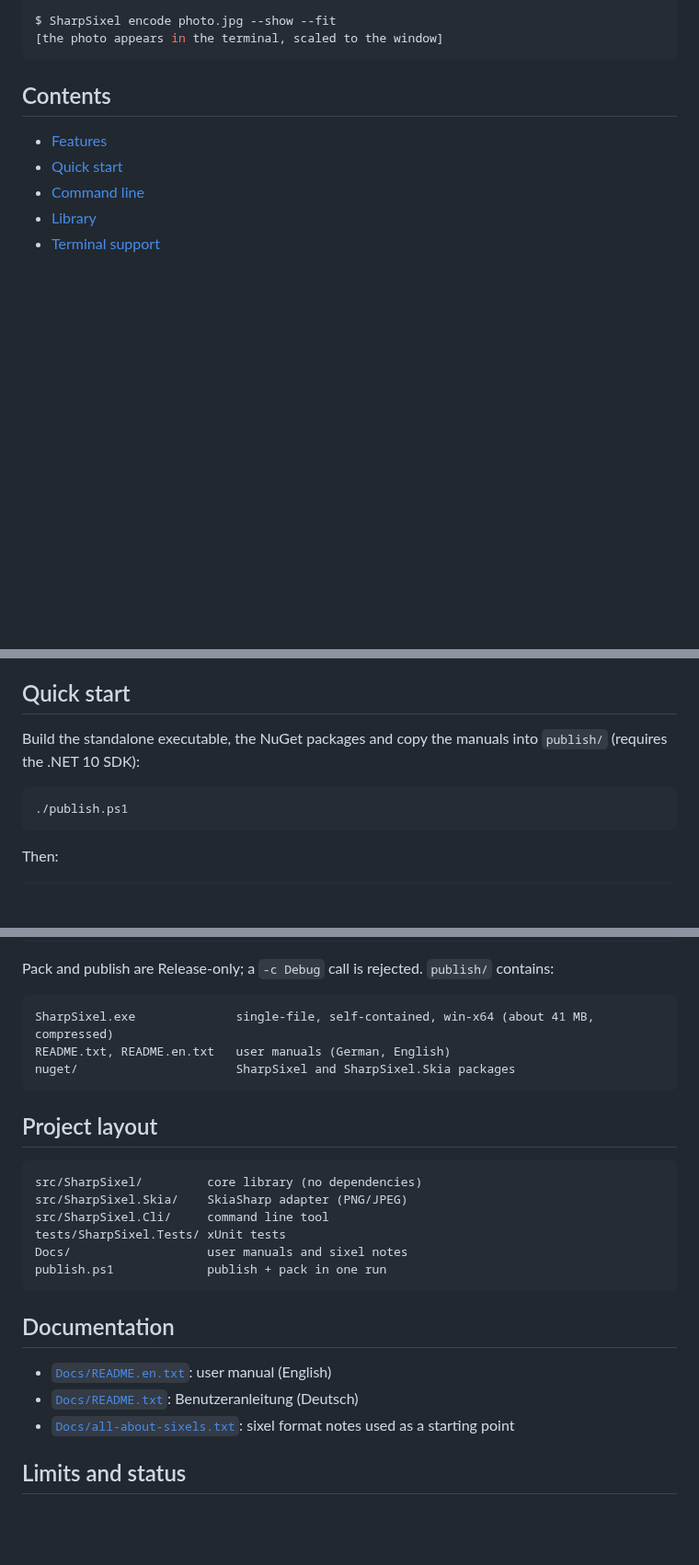
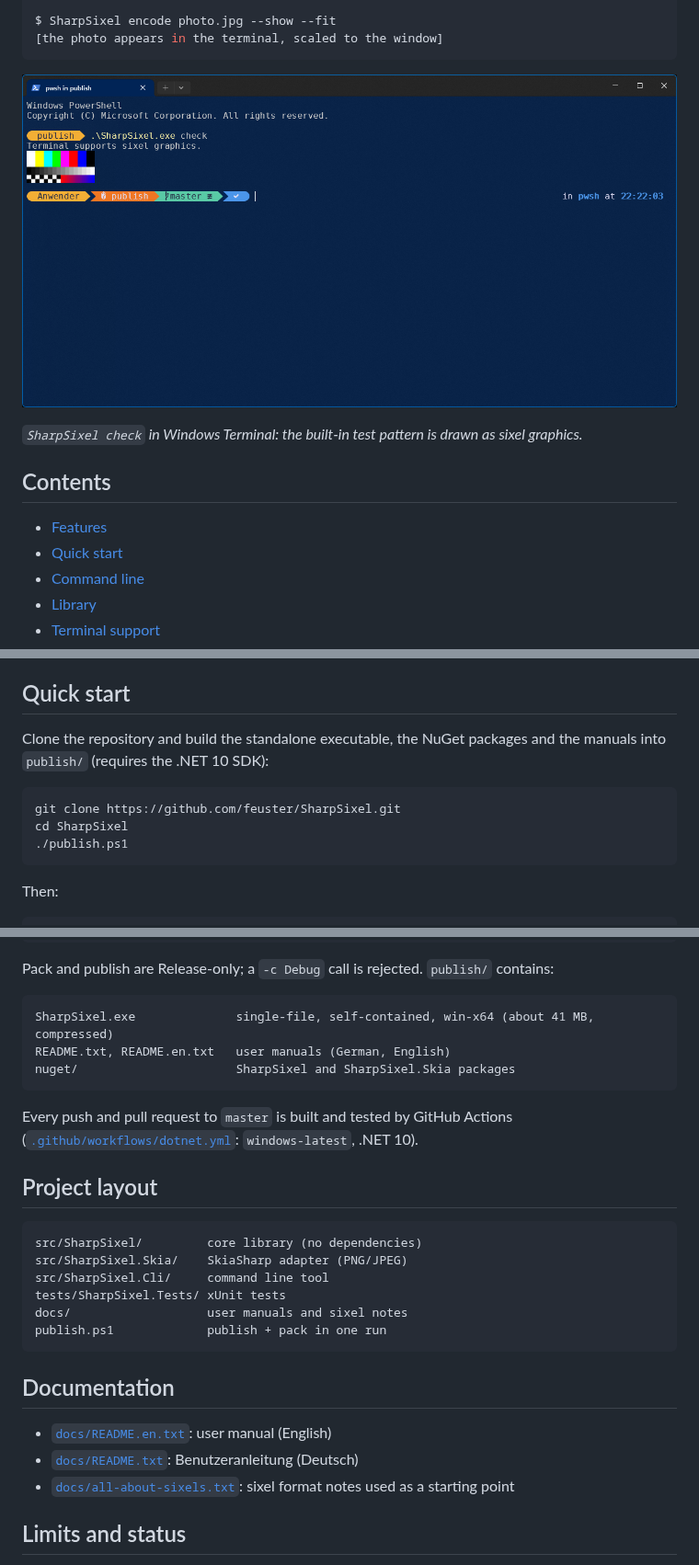
Before and after one commit to feuster/SharpSixel, a Markdown page: README.md, 3 parts joined by grey strips. Shown at 92% size. GitHub-like rendering; pictures changed too: docs/images/check.png (added); blank space fills up the shorter version.

Commit message:
Readmes updated and german Readme added

````diff
--- a/README.md
+++ b/README.md
@@ -18,6 +21,10 @@ Terminal supports sixel graphics.
 $ SharpSixel encode photo.jpg --show --fit
 [the photo appears in the terminal, scaled to the window]
 ```
+
+![SharpSixel check in Windows Terminal: color bars, gray ramp, checkerboard and red-to-blue gradient](docs/images/check.png)
+
+*`SharpSixel check` in Windows Terminal: the built-in test pattern is drawn as sixel graphics.*
 
 ## Contents
 
@@ -58,9 +65,12 @@ $ SharpSixel encode photo.jpg --show --fit
 
 ## Quick start
 
-Build the standalone executable, the NuGet packages and copy the manuals into `publish/` (requires the .NET 10 SDK):
+Clone the repository and build the standalone executable, the NuGet packages and the manuals into `publish/`
+(requires the .NET 10 SDK):
 
 ```powershell
+git clone https://github.com/feuster/SharpSixel.git
+cd SharpSixel
 ./publish.ps1
 ```
 
@@ -162,6 +172,9 @@ README.txt, README.en.txt   user manuals (German, English)
 nuget/                      SharpSixel and SharpSixel.Skia packages
 ```
 
+Every push and pull request to `master` is built and tested by GitHub Actions
+([`.github/workflows/dotnet.yml`](.github/workflows/dotnet.yml): `windows-latest`, .NET 10).
+
 ## Project layout
 
 ```
@@ -169,15 +182,15 @@ src/SharpSixel/         core library (no dependencies)
 src/SharpSixel.Skia/    SkiaSharp adapter (PNG/JPEG)
 src/SharpSixel.Cli/     command line tool
 tests/SharpSixel.Tests/ xUnit tests
-Docs/                   user manuals and sixel notes
+docs/                   user manuals and sixel notes
 publish.ps1             publish + pack in one run
 ```
 
 ## Documentation
 
-- [`Docs/README.en.txt`](Docs/README.en.txt): user manual (English)
-- [`Docs/README.txt`](Docs/README.txt): Benutzeranleitung (Deutsch)
-- [`Docs/all-about-sixels.txt`](Docs/all-about-sixels.txt): sixel format notes used as a starting point
+- [`docs/README.en.txt`](docs/README.en.txt): user manual (English)
+- [`docs/README.txt`](docs/README.txt): Benutzeranleitung (Deutsch)
+- [`docs/all-about-sixels.txt`](docs/all-about-sixels.txt): sixel format notes used as a starting point
 
 ## Limits and status
 
````
Also changed, not shown: other parts of README.md (+6 -3 lines), CLAUDE-History.md (+1 -1 lines), CLAUDE.md (+5 -4 lines), README.de.md (added, +230 -0 lines), 9 other files.
